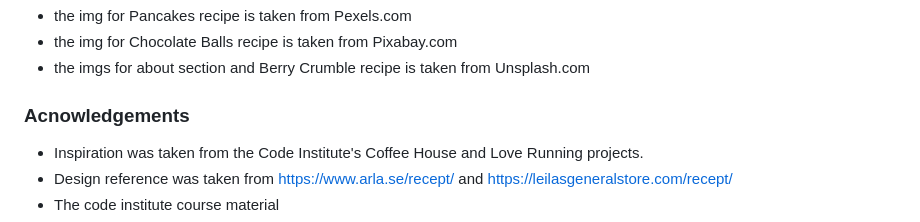
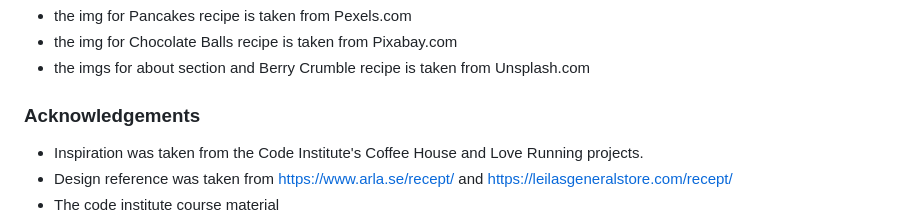
Before and after one commit to AlmaBroman/swedishsweets, a Markdown page: README.md, the part around the change. Drawn GitHub-style.

Commit message:
fix typo Acknowledgements in readme.md

```diff
--- a/README.md
+++ b/README.md
@@ -101,7 +101,7 @@ The live link can be found here - <https://almabroman.github.io/swedishsweets/>
 - the img for Chocolate Balls recipe is taken from Pixabay.com
 - the imgs for about section and Berry Crumble recipe is taken from Unsplash.com
 
-### Acnowledgements
+### Acknowledgements
 
 - Inspiration was taken from the Code Institute's Coffee House and Love Running projects.
 - Design reference was taken from <https://www.arla.se/recept/> and <https://leilasgeneralstore.com/recept/>
```
